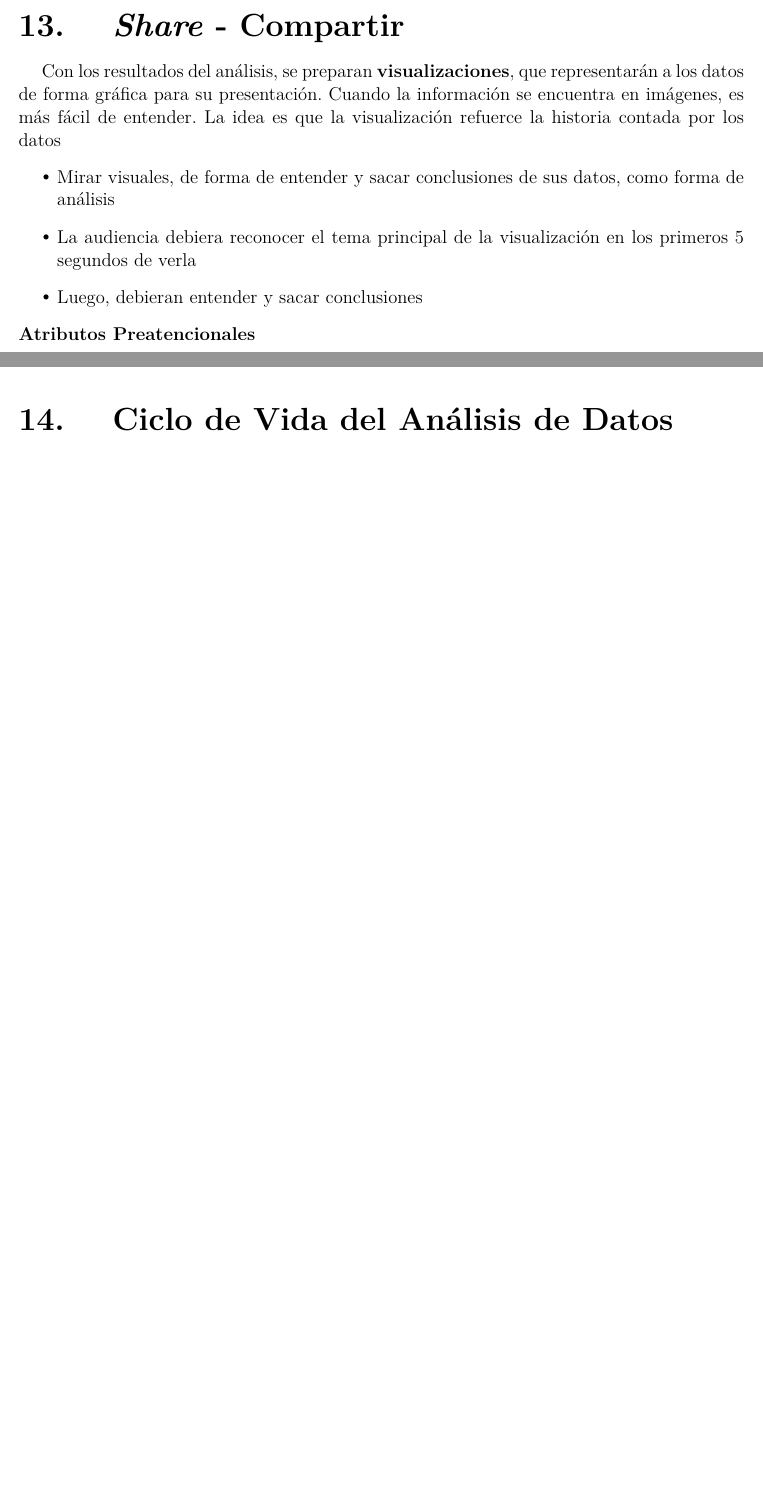
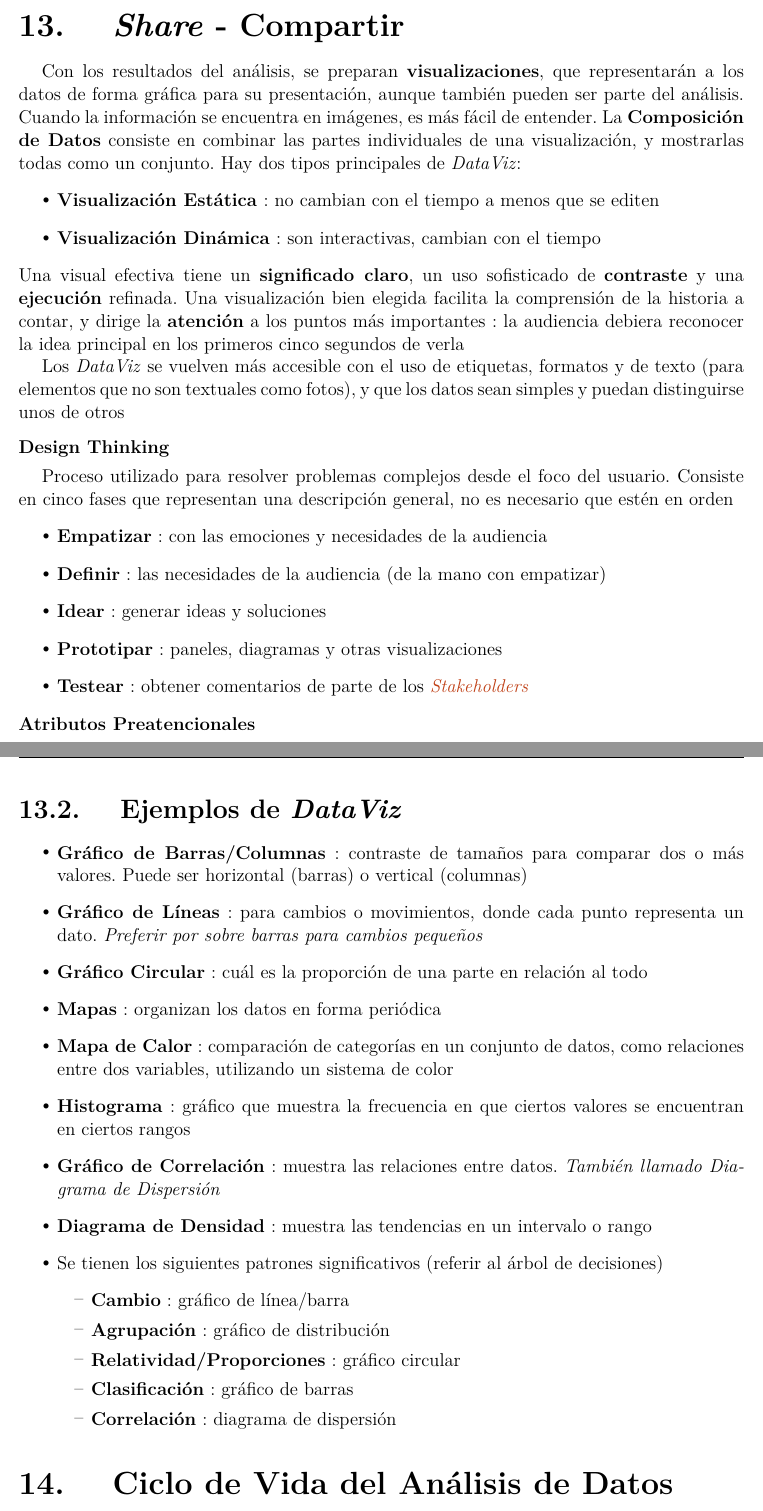
Before and after one commit to amb-costa/data_analysis, a LaTeX thesis (notes/main.tex, which reads notes/share.tex): two parts of pages 38 and 39 of 43 before the commit and two parts of pages 39 and 42 of 46 after it, joined at a grey line, cut so that both start at the same text, the shorter picture padded with empty space. Compiled offline with pdfLaTeX; a missing font is replaced by an installed copy or a similar font; a LaTeX package or settings file that is missing is left out.

Commit message:
module 1 done

```diff
--- a/notes/share.tex
+++ b/notes/share.tex
@@ -5,11 +5,23 @@
 % anticipar y responder preguntas
 
 \section{\textit{Share} - Compartir}
-Con los resultados del análisis, se preparan \textbf{visualizaciones}, que representarán a los datos de forma gráfica para su presentación. Cuando la información se encuentra en imágenes, es más fácil de entender. La idea es que la visualización refuerce la historia contada por los datos
+Con los resultados del análisis, se preparan \textbf{visualizaciones}, que representarán a los datos de forma gráfica para su presentación, aunque también pueden ser parte del análisis. Cuando la información se encuentra en imágenes, es más fácil de entender. La \textbf{Composición de Datos} consiste en combinar las partes individuales de una visualización, y mostrarlas todas como un conjunto. Hay dos tipos principales de \textit{DataViz}:
 \begin{itemize}
-    \item {Mirar visuales, de forma de entender y sacar conclusiones de sus datos, como forma de análisis}
-    \item {La audiencia debiera reconocer el tema principal de la visualización en los primeros 5 segundos de verla}
-    \item {Luego, debieran entender y sacar conclusiones}
+    \item {\textbf{Visualización Estática} : no cambian con el tiempo a menos que se editen}
+    \item {\textbf{Visualización Dinámica} : son interactivas, cambian con el tiempo}
+\end{itemize}
+Una visual efectiva tiene un \textbf{significado claro}, un uso sofisticado de \textbf{contraste} y una \textbf{ejecución} refinada. Una visualización bien elegida facilita la comprensión de la historia a contar, y dirige la \textbf{atención} a los puntos más importantes : la audiencia debiera reconocer la idea principal en los primeros cinco segundos de verla
+
+Los \textit{DataViz} se vuelven más accesible con el uso de etiquetas, formatos y de texto (para elementos que no son textuales como fotos), y que los datos sean simples y puedan distinguirse unos de otros
+
+\paragraph{Design Thinking}
+Proceso utilizado para resolver problemas complejos desde el foco del usuario. Consiste en cinco fases que representan una descripción general, no es necesario que estén en orden
+\begin{itemize}
+    \item {\textbf{Empatizar} : con las emociones y necesidades de la audiencia}
+    \item {\textbf{Definir} : las necesidades de la audiencia (de la mano con empatizar)}
+    \item {\textbf{Idear} : generar ideas y soluciones}
+    \item {\textbf{Prototipar} : paneles, diagramas y otras visualizaciones}
+    \item {\textbf{Testear} : obtener comentarios de parte de los \gls{stkhldrs}}
 \end{itemize}
 
 \paragraph{Atributos Preatencionales}
@@ -59,3 +98,29 @@ Conjunto útil de preguntas para criticar lo consumido y qué tan eficaz es
     \item {Qué dicen los datos?}
     \item {Qué dice el elemento visual?}
 \end{itemize}
+
+\subsection{Ejemplos de \textit{DataViz}}
+\begin{itemize}
+    \item {\textbf{Gráfico de Barras/Columnas} : contraste de tamaños para comparar dos o más valores. Puede ser horizontal (barras) o vertical (columnas)}
+    \item {\textbf{Gráfico de Líneas} : para cambios o movimientos, donde cada punto representa un dato. \textit{Preferir por sobre barras para cambios pequeños}}
+    \item {\textbf{Gráfico Circular} : cuál es la proporción de una parte en relación al todo}
+    \item {\textbf{Mapas} : organizan los datos en forma periódica}
+    \item {\textbf{Mapa de Calor} : comparación de categorías en un conjunto de datos, como relaciones entre dos variables, utilizando un sistema de color}
+    \item {\textbf{Histograma} : gráfico que muestra la frecuencia en que ciertos valores se encuentran en ciertos rangos}
+    \item {\textbf{Gráfico de Correlación} : muestra las relaciones entre datos. \textit{También llamado Diagrama de Dispersión}}
+    \item {\textbf{Diagrama de Densidad} : muestra las tendencias en un intervalo o rango}
+    \item {Se tienen los siguientes patrones significativos (referir al árbol de decisiones)
+    \begin{itemize}
+        \item {\textbf{Cambio} : gráfico de línea/barra}
+        \item {\textbf{Agrupación} : gráfico de distribución}
+        \item {\textbf{Relatividad/Proporciones} : gráfico circular}
+        \item {\textbf{Clasificación} : gráfico de barras}
+        \item {\textbf{Correlación} : diagrama de dispersión}
+    \end{itemize}}
+\end{itemize}
+
+% árbol de decisiones : herramienta de toma de decisiones basadas en preguntas clave, para visualizaciones:
+% solo una variable numérica? histograma, diagrama de densidad
+% múltiples sets de datos? gráfico de líneas, gráfico circular
+% cambios en el tiempo? gráfico de barras
+% mostrar relaciones entre datos? diagrama de dispersión, mapa de calor
```
Also changed, not shown: notes/statistics.tex (+1 -0 lines), notes/share.tex (27 more changed lines).
